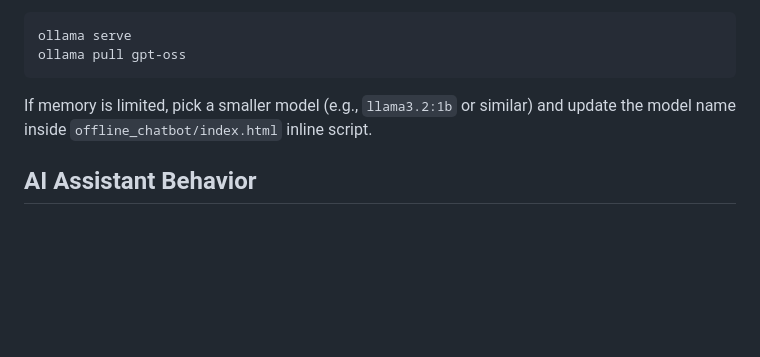
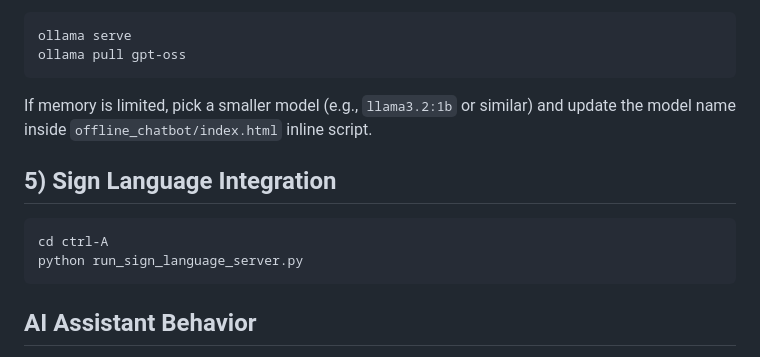
Before and after one commit to Adityaparbat/Ctrl-A, a Markdown page: README.md, the part around the change. Drawn GitHub-style; blank space fills up the shorter version.

````diff
--- a/README.md
+++ b/README.md
@@ -119,6 +119,11 @@ ollama pull gpt-oss
 ```
 If memory is limited, pick a smaller model (e.g., `llama3.2:1b` or similar) and update the model name inside `offline_chatbot/index.html` inline script.
 
+## 5) Sign Language Integration
+```
+cd ctrl-A
+python run_sign_language_server.py
+```
 ## AI Assistant Behavior
 
 - Uses `gpt.py` to call OpenAI or Gemini, with graceful offline fallbacks
````
